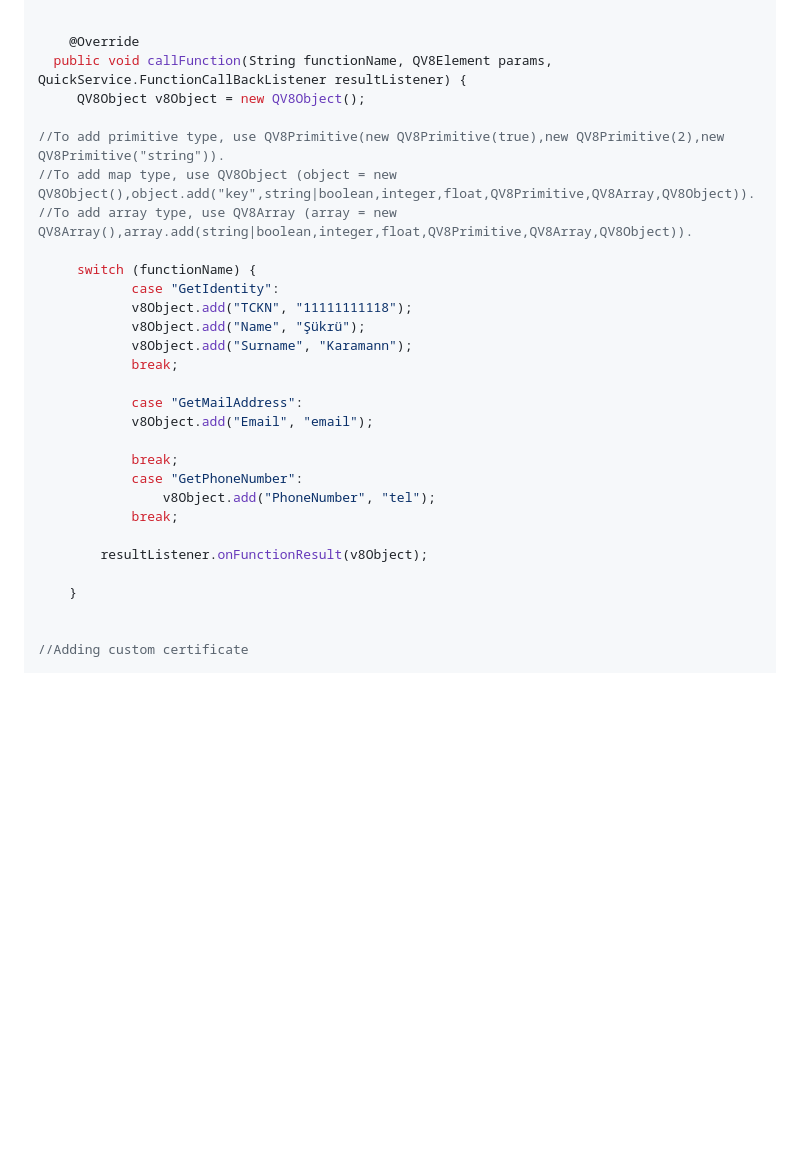
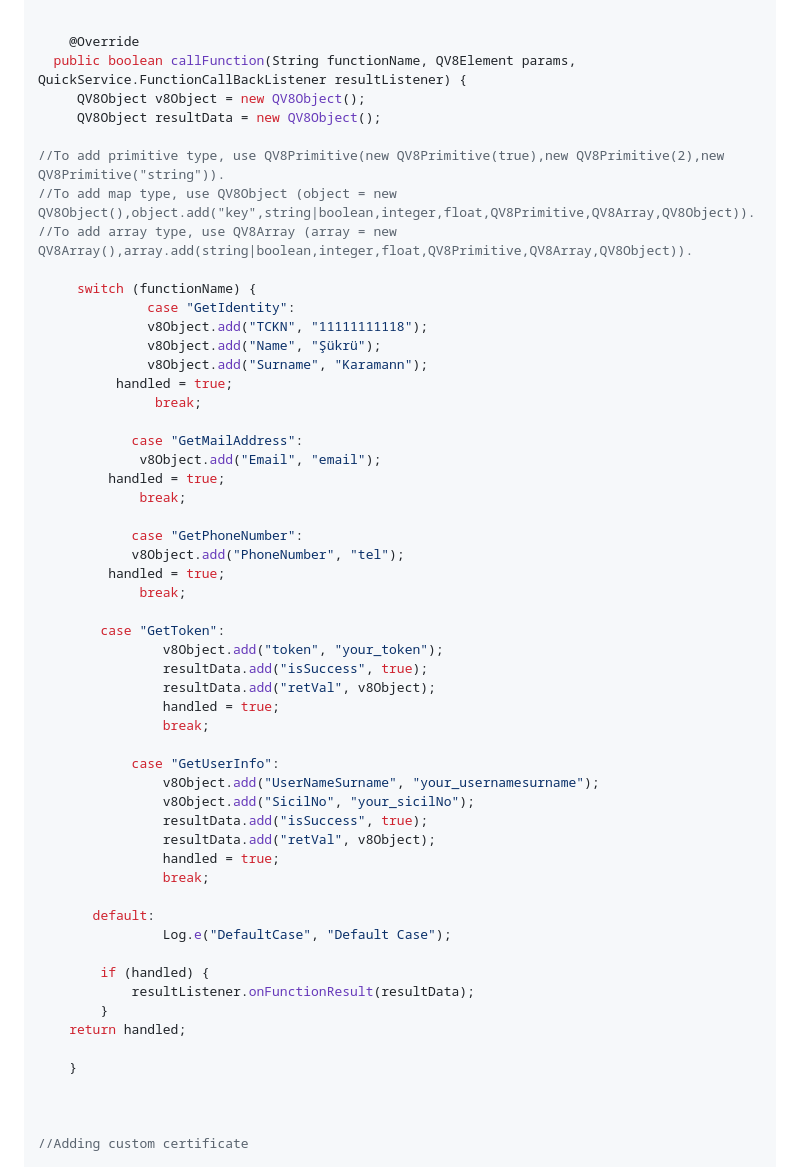
Before and after one commit to STechQ/dist-plateau-mobile-android, a Markdown page: README.md, the part around the change. GitHub-like rendering; blank space fills up the shorter version.

```diff
--- a/README.md
+++ b/README.md
@@ -131,31 +131,57 @@ public class SampleActivity extends AppCompatActivity implements QuickService.As
 
 
     @Override
-  public void callFunction(String functionName, QV8Element params, QuickService.FunctionCallBackListener resultListener) {
+  public boolean callFunction(String functionName, QV8Element params, QuickService.FunctionCallBackListener resultListener) {
      QV8Object v8Object = new QV8Object();
+     QV8Object resultData = new QV8Object();
 
 //To add primitive type, use QV8Primitive(new QV8Primitive(true),new QV8Primitive(2),new QV8Primitive("string")).
 //To add map type, use QV8Object (object = new QV8Object(),object.add("key",string|boolean,integer,float,QV8Primitive,QV8Array,QV8Object)).
 //To add array type, use QV8Array (array = new QV8Array(),array.add(string|boolean,integer,float,QV8Primitive,QV8Array,QV8Object)).
 
      switch (functionName) {
-            case "GetIdentity":
-            v8Object.add("TCKN", "11111111118");
-            v8Object.add("Name", "Şükrü");
-            v8Object.add("Surname", "Karamann");
-            break;
+          	  case "GetIdentity":
+          	  v8Object.add("TCKN", "11111111118");
+          	  v8Object.add("Name", "Şükrü");
+          	  v8Object.add("Surname", "Karamann");
+	  	  handled = true;
+         	   break;
 
             case "GetMailAddress":
-            v8Object.add("Email", "email");
+           	 v8Object.add("Email", "email");
+	   	 handled = true;
+           	 break;
 
-            break;
             case "GetPhoneNumber":
-                v8Object.add("PhoneNumber", "tel");
-            break;
+	    	v8Object.add("PhoneNumber", "tel");
+	   	 handled = true;
+           	 break;
 
-        resultListener.onFunctionResult(v8Object);
+	    case "GetToken":
+                v8Object.add("token", "your_token");
+                resultData.add("isSuccess", true);
+                resultData.add("retVal", v8Object);
+                handled = true;
+                break;
+
+            case "GetUserInfo":
+                v8Object.add("UserNameSurname", "your_usernamesurname");
+                v8Object.add("SicilNo", "your_sicilNo");
+                resultData.add("isSuccess", true);
+                resultData.add("retVal", v8Object);
+                handled = true;
+                break;
+
+	   default:
+                Log.e("DefaultCase", "Default Case");
+
+        if (handled) {
+            resultListener.onFunctionResult(resultData);
+        }
+	return handled;
 
     }
+
 
 
 //Adding custom certificate
```
